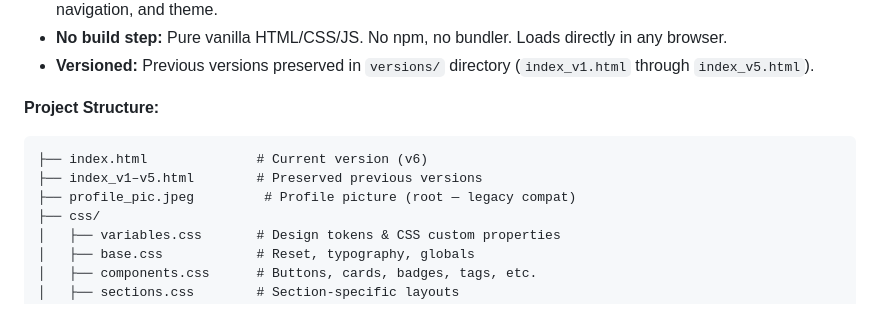
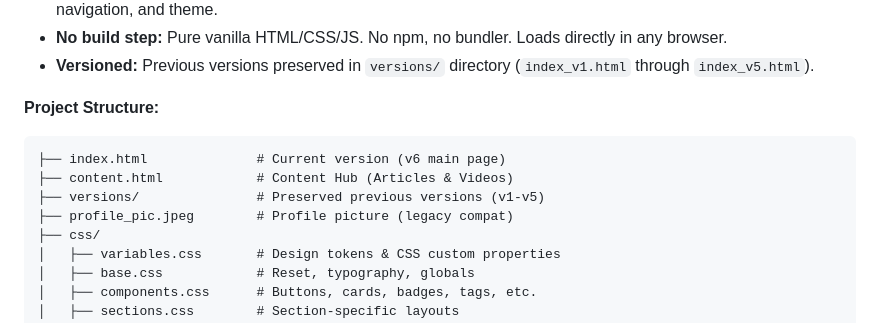
Before and after one commit to gaurav-kr-pandey/gaurav-kr-pandey.github.io, a Markdown page: CLAUDE.md, the part around the change. Rendered like a GitHub page.

Commit message:
docs: Update CLAUDE.md and add prompt.md for content management

````diff
--- a/CLAUDE.md
+++ b/CLAUDE.md
@@ -15,9 +15,10 @@ The repository implements Gaurav Pandey's personal portfolio website using a mod
 
 **Project Structure:**
 ```
-├── index.html              # Current version (v6)
-├── index_v1–v5.html        # Preserved previous versions
-├── profile_pic.jpeg         # Profile picture (root — legacy compat)
+├── index.html              # Current version (v6 main page)
+├── content.html            # Content Hub (Articles & Videos)
+├── versions/               # Preserved previous versions (v1-v5)
+├── profile_pic.jpeg        # Profile picture (legacy compat)
 ├── css/
 │   ├── variables.css       # Design tokens & CSS custom properties
 │   ├── base.css            # Reset, typography, globals
````
Also changed, not shown: prompt.md (added, +65 -0 lines).
